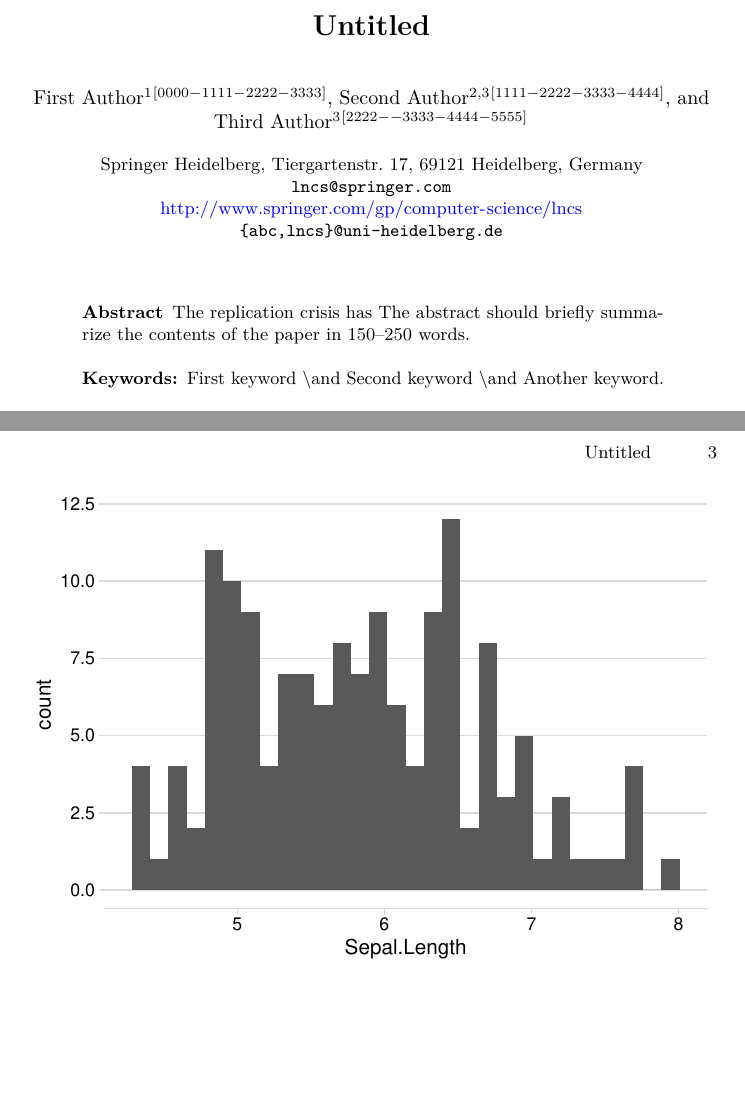
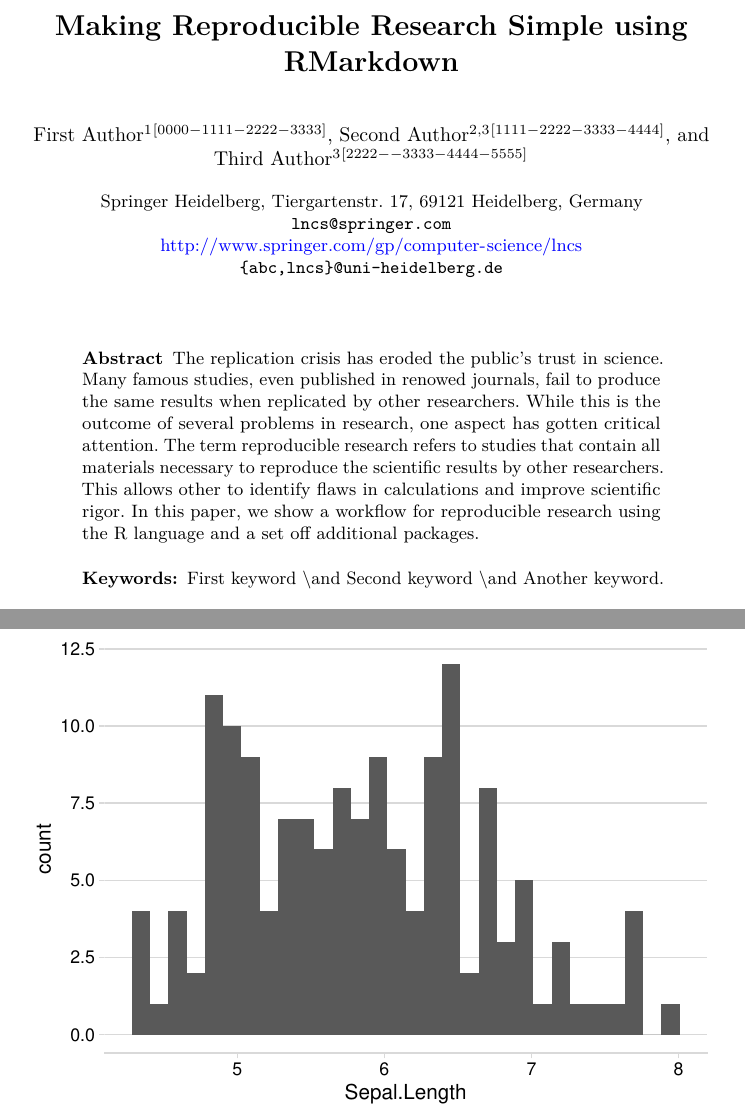
Before and after one commit to Sumidu/reproducibleR, an R Markdown document (Paper/Paper.Rmd): two parts of pages 1 and 3 of 3 before the commit and two parts of pages 1 and 3 of 4 after it, joined at a grey line, cut at the place of the change, the shorter picture padded with empty space. Rendered offline with R 4.5, knitr and Pandoc, then LaTeX, with nearby package versions; some code elsewhere in the file could not run offline.

Commit message:
abstract+title

```diff
--- a/Paper/Paper.Rmd
+++ b/Paper/Paper.Rmd
@@ -1,8 +1,8 @@
 ---
-title: "Untitled"
+title: "Making Reproducible Research Simple using RMarkdown"
 author-inputfile: "anonauthors.tex"
 abstract: |
-  The replication crisis has The abstract should briefly summarize the contents of the paper in 150--250 words.
+  The replication crisis has eroded the public's trust in science. Many famous studies, even published in renowed journals, fail to produce the same results when replicated by other researchers. While this is the outcome of several problems in research, one aspect has gotten critical attention. The term reproducible research refers to studies that contain all materials necessary to reproduce the scientific results by other researchers. This allows other to identify flaws in calculations and improve scientific rigor. In this paper, we show a workflow for reproducible research using the R language and a set off additional packages.
 keywords: "First keyword \\and Second keyword \\and Another keyword."
 bibliography: ["rpackages.bib", "bibliography.bib"]
 biblio-style: "apalike"
```
